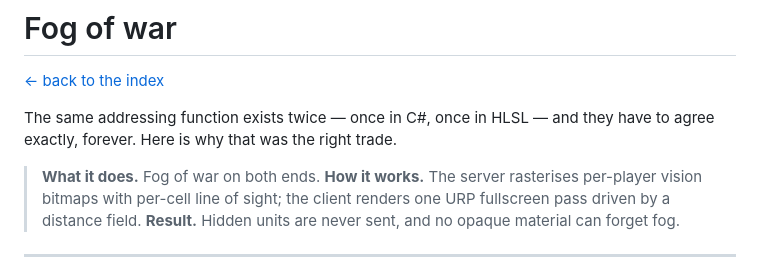
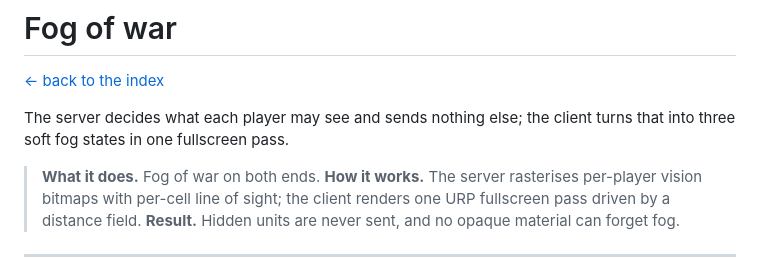
Before and after one commit to Edes0/polyglot-tick-engine, a Markdown page: docs/06-fog-of-war.md, the part around the change. Drawn GitHub-style.

```diff
--- a/docs/06-fog-of-war.md
+++ b/docs/06-fog-of-war.md
@@ -2,8 +2,8 @@
 
 [← back to the index](../README.md)
 
-The same addressing function exists twice — once in C#, once in HLSL — and they have to agree
-exactly, forever. Here is why that was the right trade.
+The server decides what each player may see and sends nothing else; the client turns that into
+three soft fog states in one fullscreen pass.
 
 <!-- budget:inshort max=60 -->
 > **What it does.** Fog of war on both ends. **How it works.** The server rasterises per-player vision
```
Also changed, not shown: docs/05-performance-engineering.md (+2 -2 lines), docs/08-testing-and-ci.md (+2 -2 lines).
